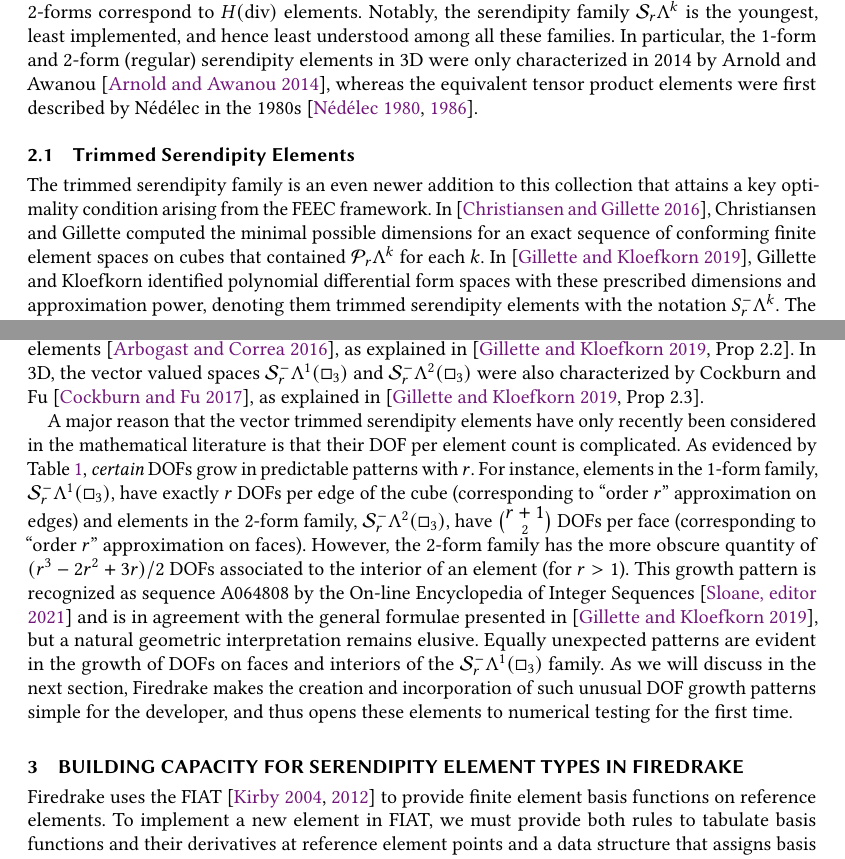
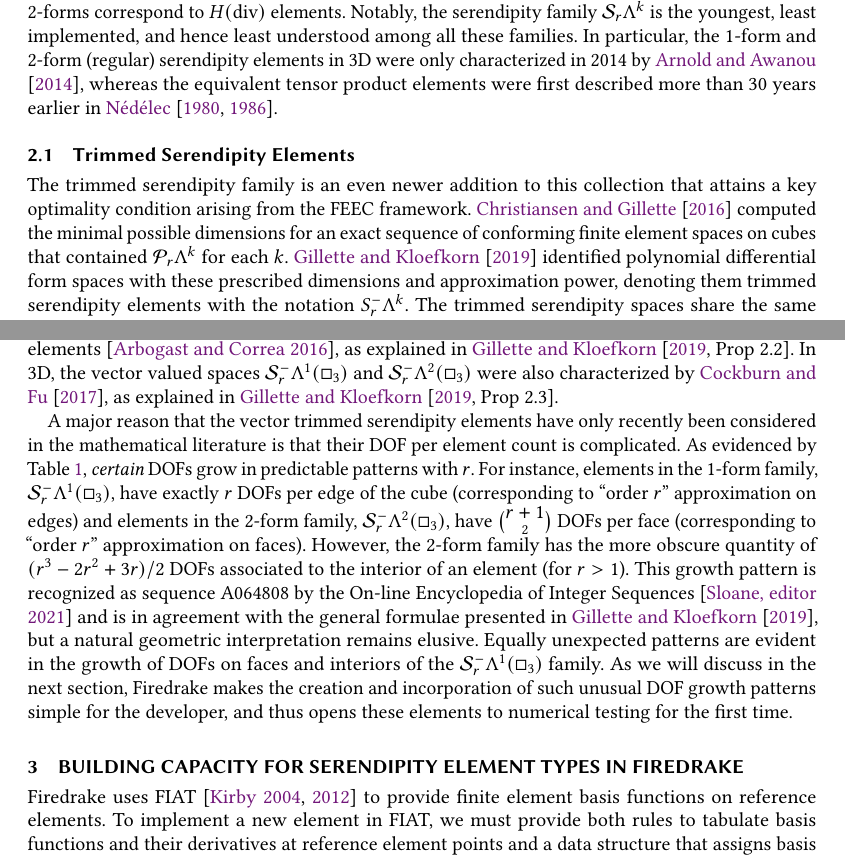
Before and after one commit to Justincrum/TOMS-Firedrake-Paper, a LaTeX paper (serendipityFiredrakePaper.tex): two parts of pages 4 and 6 of 18, joined at a grey line, cut so that both start at the same text. Compiled offline with pdfLaTeX.

Commit message:
Correctly use \citet

```diff
--- a/serendipityFiredrakePaper.tex
+++ b/serendipityFiredrakePaper.tex
@@ -442,7 +442,7 @@ Summarizing, the contributions of this paper are that we:
 
     Over the last 15 years, conforming finite element methods for Hodge-Laplace type problems on simplicial and cubical meshes have been categorized using the language of Finite Element Exterior Calculus (FEEC)~\cite{AFW2006,AFW2010,ABB2012}.  Among its many advantages, FEEC gives an easy, unified way to notate different element types.  The four best known families of elements are denoted $\calP^-_r \Lambda^k$, $\calP_r \Lambda^k$, $\calQ^-_r \Lambda^k$, and $\calS_r \Lambda^k$, which are, respectively, the trimmed polynomial, polynomial, tensor product, and serendipity elements of order $r$ using $k$-forms.  The $\calP$ and $\calP^-$ spaces are defined over meshes of simplices (triangles, tetrahedra, etc) while the $\calQ^-$ and $\calS$ spaces are defined over meshes of hypercubes (squares, cubes, etc). The optional notation $(\square_n)$ specifies that the space is constructed over the $n$-dimensional cube in $\R^n$, but we will frequently omit this addition if $n$ is clear from context.
 
-    The mathematical results from FEEC regarding these four families families synthesize decades of research into what constitutes a stable finite element, i.e.\ a numerical method that can be proven to converge to the correct solution of certain PDEs in certain norms at a prescribed rate, indicated by the subscript $r$.  In any dimension, the $0$-form spaces provide scalar-valued, $H^1$-conforming elements.  In 2D, $1$-forms can represent both \hcurl~and \hdiv~elements, depending on the orientation of the DOFs defined on the edges of a mesh.  In 3D, $1$-forms correspond to \hcurl~elements while $2$-forms correspond to \hdiv~elements.  Notably, the serendipity family $\calS_r\Lambda^k$ is the youngest, least implemented, and hence least understood among all these families.  In particular, the 1-form and 2-form (regular) serendipity elements in 3D were only characterized in 2014 by Arnold and Awanou~\cite{arnold2014finite}, whereas the equivalent tensor product elements were first described by N\'ed\'elec in the 1980s~\cite{N1980,N1986}.
+    The mathematical results from FEEC regarding these four families families synthesize decades of research into what constitutes a stable finite element, i.e.\ a numerical method that can be proven to converge to the correct solution of certain PDEs in certain norms at a prescribed rate, indicated by the subscript $r$.  In any dimension, the $0$-form spaces provide scalar-valued, $H^1$-conforming elements.  In 2D, $1$-forms can represent both \hcurl~and \hdiv~elements, depending on the orientation of the DOFs defined on the edges of a mesh.  In 3D, $1$-forms correspond to \hcurl~elements while $2$-forms correspond to \hdiv~elements.  Notably, the serendipity family $\calS_r\Lambda^k$ is the youngest, least implemented, and hence least understood among all these families.  In particular, the 1-form and 2-form (regular) serendipity elements in 3D were only characterized in 2014 by \citet{arnold2014finite}, whereas the equivalent tensor product elements were first described more than 30 years earlier in \citet{N1980,N1986}.
 
 
 \begin{table}[htbp]
@@ -494,8 +494,8 @@ $r=3$
 
 \subsection{Trimmed Serendipity Elements}
     The trimmed serendipity family is an even newer addition to this collection that attains a key optimality condition arising from the FEEC framework.
-	In~\cite{christiansen2016constructions}, Christiansen and Gillette computed the minimal possible dimensions for an exact sequence of conforming finite element spaces on cubes that contained $\calP_r\Lambda^k$ for each $k$.
-	In~\cite{gillette2019trimmed}, Gillette and Kloefkorn identified polynomial differential form spaces with these prescribed dimensions and approximation power, denoting them trimmed serendipity elements with the notation $S^-_r\Lambda^k$.
+	\citet{christiansen2016constructions} computed the minimal possible dimensions for an exact sequence of conforming finite element spaces on cubes that contained $\calP_r\Lambda^k$ for each $k$.
+	\citet{gillette2019trimmed} identified polynomial differential form spaces with these prescribed dimensions and approximation power, denoting them trimmed serendipity elements with the notation $S^-_r\Lambda^k$.
 	The trimmed serendipity spaces share the same interleaving containment structure with the serendipity spaces as the polynomial and trimmed polynomial subspaces have.  That is, for any fixed dimension $n$, any form order $0\leq k\leq n$, and any approximation order $r\geq 1$, we have both
 \begin{equation*}
       \calS_r \Lambda^k \subset \calS^-_{r+1} \Lambda^k \subset \calS_{r+1} \Lambda^k
@@ -540,15 +540,15 @@ $r=3$
 
 
 	The trimmed serendipity elements are truly distinct from regular serendipity spaces for $k$ values $0<k<n$.  Here, we will only consider dimensions $n=2$ and $n=3$, where the $k$-form spaces can be identified as vector-valued finite elements.
-	In 2D, the vector-valued spaces $\calS_r^-\Lambda^1(\square_2)$ bear close relation to the Arbogast-Correa elements~\citep{arbogast2016two}, as explained in~\cite[Prop 2.2]{gillette2019trimmed}.
-	In 3D, the vector valued spaces $\calS_r^-\Lambda^1(\square_3)$ and $\calS_r^-\Lambda^2(\square_3)$ were also characterized by Cockburn and Fu~\cite{CF2016}, as explained in~\cite[Prop 2.3]{gillette2019trimmed}.
+	In 2D, the vector-valued spaces $\calS_r^-\Lambda^1(\square_2)$ bear close relation to the Arbogast-Correa elements~\citep{arbogast2016two}, as explained in \citet[Prop 2.2]{gillette2019trimmed}.
+	In 3D, the vector valued spaces $\calS_r^-\Lambda^1(\square_3)$ and $\calS_r^-\Lambda^2(\square_3)$ were also characterized by \citet{CF2016}, as explained in \citet[Prop 2.3]{gillette2019trimmed}.
 
 
 	A major reason that the vector trimmed serendipity elements have only recently been considered in the mathematical literature is that their DOF per element count is complicated.
 	As evidenced by Table~\ref{tab:tsfamily}, \textit{certain} DOFs grow in predictable patterns with $r$.
 	For instance, elements in the 1-form family, $\calS_r^-\Lambda^1(\square_3)$, have exactly $r$ DOFs per edge of the cube (corresponding to ``order $r$'' approximation on edges) and elements in the 2-form family, $\calS_r^-\Lambda^2(\square_3)$, have ${\displaystyle {r+1}\choose 2}$ DOFs per face (corresponding to ``order $r$'' approximation on faces).
 	However, the 2-form family has the more obscure quantity of $(r^3 - 2r^2 + 3r)/2$ DOFs associated to the interior of an element (for $r>1$).
-	This growth pattern is recognized as sequence A064808 by the On-line Encyclopedia of Integer Sequences~\cite{OEIS} and is in agreement with the general formulae presented in~\cite{gillette2019trimmed}, but a natural geometric interpretation remains elusive.
+	This growth pattern is recognized as sequence A064808 by the On-line Encyclopedia of Integer Sequences~\cite{OEIS} and is in agreement with the general formulae presented in \citet{gillette2019trimmed}, but a natural geometric interpretation remains elusive.
 	Equally unexpected patterns are evident in the growth of DOFs on faces and interiors of the $\calS_r^-\Lambda^1(\square_3)$ family.
 	As we will discuss in the next section, Firedrake makes the creation and incorporation of such unusual DOF growth patterns simple for the developer, and thus opens these elements to numerical testing for the first time.
 
@@ -579,6 +579,6 @@ $r=3$
   \section{Building capacity for serendipity element types in Firedrake}
   \label{sec:buildcap}
 
-  Firedrake uses the FIAT \cite{kirby2004algorithm,kirby2012fiat} to provide finite element basis functions on reference elements.
+  Firedrake uses FIAT \cite{kirby2004algorithm,kirby2012fiat} to provide finite element basis functions on reference elements.
   To implement a new element in FIAT, we must provide both rules to tabulate basis functions and their derivatives at reference element points and a data structure that assigns basis functions to particular reference element facets.
   Said element is then made available in Firedrake by providing a symbolic name (in UFL \cite{alnaes2014unified}) and a translation from symbolic name to concrete implementation in the form compiler TSFC \cite{homolya2018tsfc}.  While FIAT initially considered a very wide range of finite elements~\cite{kirby2012common}, it would seek to express their bases as linear combinations of orthogonal polynomials.  However, for some elements, it is easier to directly describe the basis functions.
```
Also changed, not shown: serendipityFiredrakePaper.tex (14 more changed lines).
